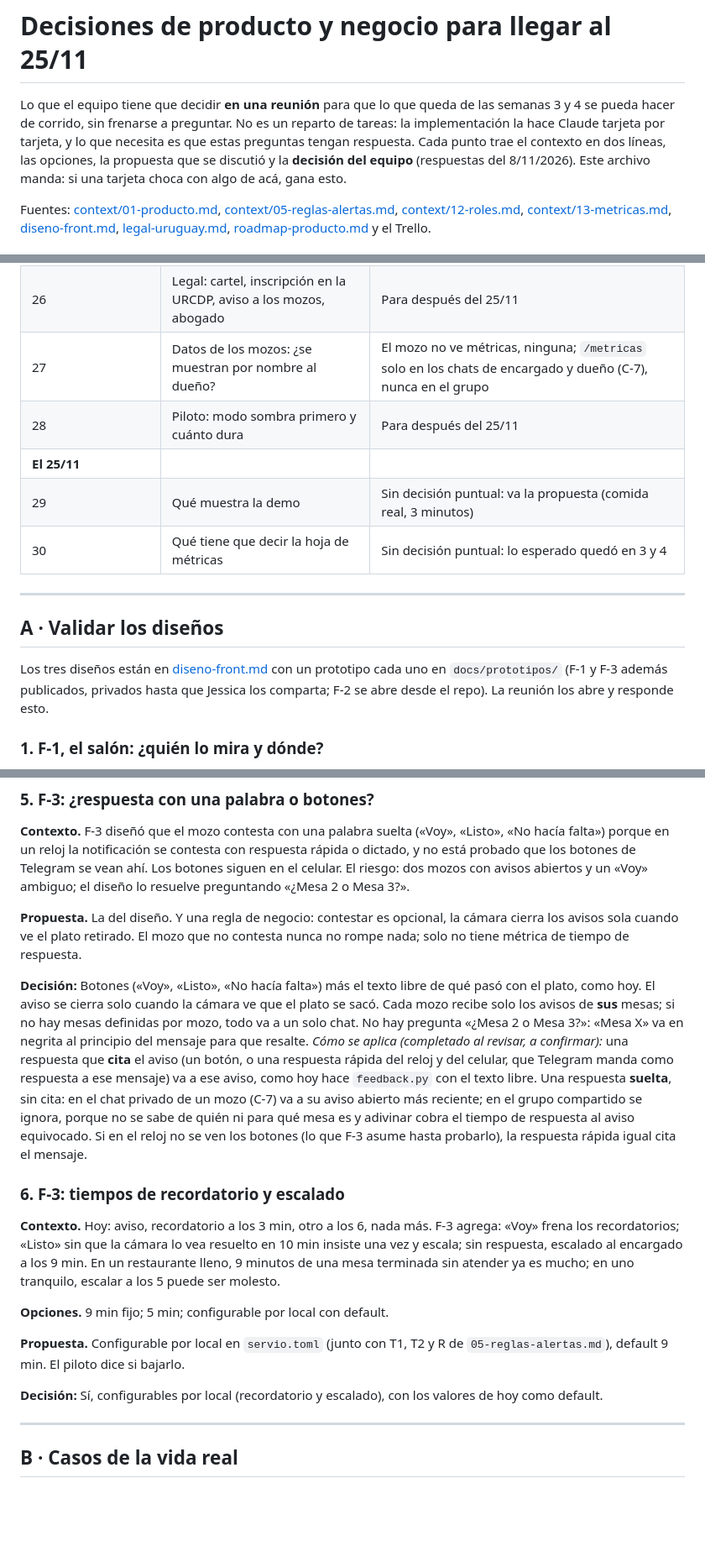
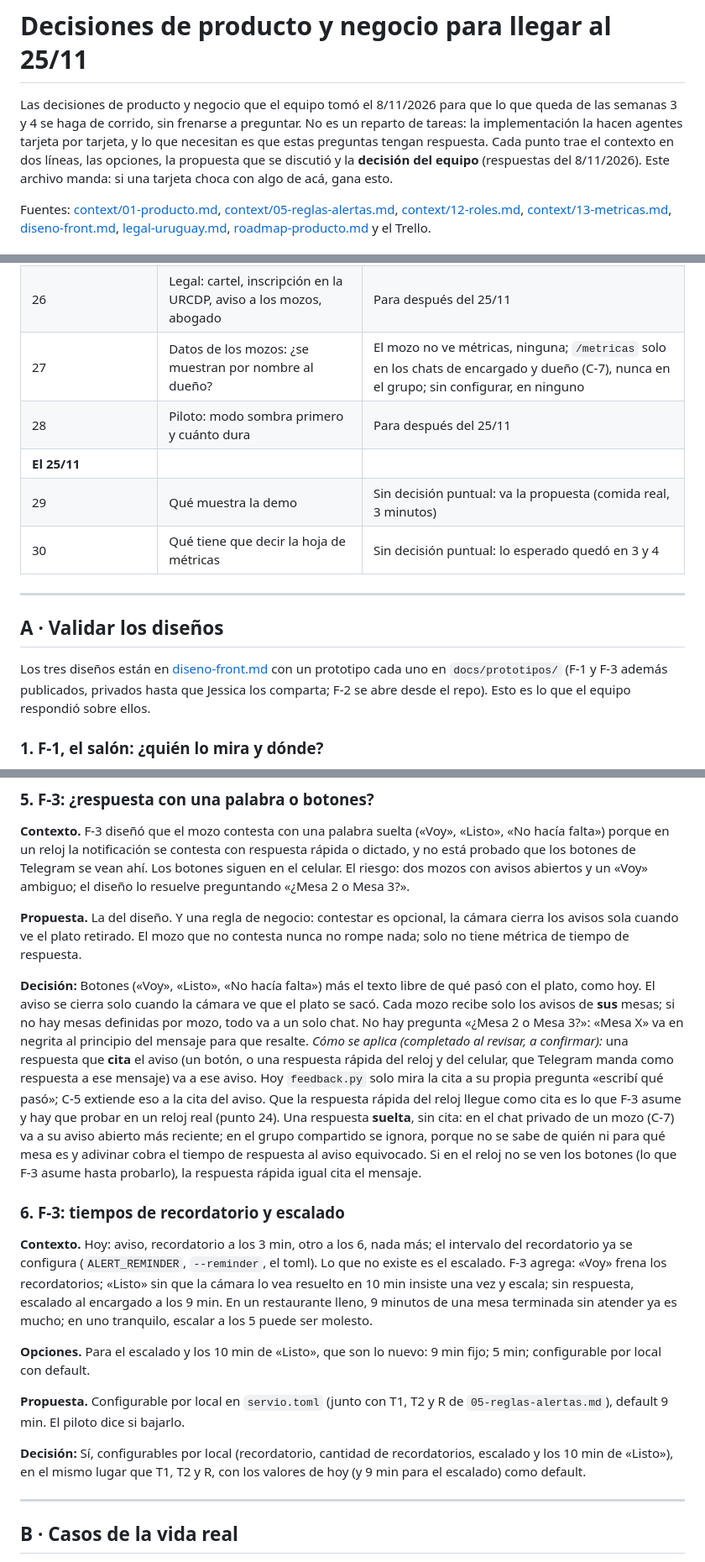
Before and after one commit to matiHirCab/Servio, a Markdown page: docs/decisiones-25-11.md, 3 parts joined by grey strips. Shown at 84% size. Drawn GitHub-style; blank space fills up the shorter version.

```diff
--- a/docs/decisiones-25-11.md
+++ b/docs/decisiones-25-11.md
@@ -1,6 +1,6 @@
 # Decisiones de producto y negocio para llegar al 25/11
 
-Lo que el equipo tiene que decidir **en una reunión** para que lo que queda de las semanas 3 y 4 se pueda hacer de corrido, sin frenarse a preguntar. No es un reparto de tareas: la implementación la hace Claude tarjeta por tarjeta, y lo que necesita es que estas preguntas tengan respuesta. Cada punto trae el contexto en dos líneas, las opciones, la propuesta que se discutió y la **decisión del equipo** (respuestas del 8/11/2026). Este archivo manda: si una tarjeta choca con algo de acá, gana esto.
+Las decisiones de producto y negocio que el equipo tomó el 8/11/2026 para que lo que queda de las semanas 3 y 4 se haga de corrido, sin frenarse a preguntar. No es un reparto de tareas: la implementación la hacen agentes tarjeta por tarjeta, y lo que necesitan es que estas preguntas tengan respuesta. Cada punto trae el contexto en dos líneas, las opciones, la propuesta que se discutió y la **decisión del equipo** (respuestas del 8/11/2026). Este archivo manda: si una tarjeta choca con algo de acá, gana esto.
 
 Fuentes: [context/01-producto.md](context/01-producto.md), [context/05-reglas-alertas.md](context/05-reglas-alertas.md), [context/12-roles.md](context/12-roles.md), [context/13-metricas.md](context/13-metricas.md), [diseno-front.md](diseno-front.md), [legal-uruguay.md](legal-uruguay.md), [roadmap-producto.md](roadmap-producto.md) y el Trello.
 
@@ -38,7 +38,7 @@ Fuentes: [context/01-producto.md](context/01-producto.md), [context/05-reglas-al
 | 24 | Reloj: ¿se vende con reloj o con el celular en el bolsillo? | Reloj y celular, sin limitar |
 | 25 | Integración con la comanda (POS) | Sin POS en el piloto; el software preparado para integrar; sin comanda nada rompe |
 | 26 | Legal: cartel, inscripción en la URCDP, aviso a los mozos, abogado | Para después del 25/11 |
-| 27 | Datos de los mozos: ¿se muestran por nombre al dueño? | El mozo no ve métricas, ninguna; `/metricas` solo en los chats de encargado y dueño (C-7), nunca en el grupo |
+| 27 | Datos de los mozos: ¿se muestran por nombre al dueño? | El mozo no ve métricas, ninguna; `/metricas` solo en los chats de encargado y dueño (C-7), nunca en el grupo; sin configurar, en ninguno |
 | 28 | Piloto: modo sombra primero y cuánto dura | Para después del 25/11 |
 | **El 25/11** | | |
 | 29 | Qué muestra la demo | Sin decisión puntual: va la propuesta (comida real, 3 minutos) |
@@ -48,7 +48,7 @@ Fuentes: [context/01-producto.md](context/01-producto.md), [context/05-reglas-al
 
 ## A · Validar los diseños
 
-Los tres diseños están en [diseno-front.md](diseno-front.md) con un prototipo cada uno en `docs/prototipos/` (F-1 y F-3 además publicados, privados hasta que Jessica los comparta; F-2 se abre desde el repo). La reunión los abre y responde esto.
+Los tres diseños están en [diseno-front.md](diseno-front.md) con un prototipo cada uno en `docs/prototipos/` (F-1 y F-3 además publicados, privados hasta que Jessica los comparta; F-2 se abre desde el repo). Esto es lo que el equipo respondió sobre ellos.
 
 ### 1. F-1, el salón: ¿quién lo mira y dónde?
 
@@ -94,17 +94,17 @@ Los tres diseños están en [diseno-front.md](diseno-front.md) con un prototipo
 
 **Propuesta.** La del diseño. Y una regla de negocio: contestar es opcional, la cámara cierra los avisos sola cuando ve el plato retirado. El mozo que no contesta nunca no rompe nada; solo no tiene métrica de tiempo de respuesta.
 
-**Decisión:** Botones («Voy», «Listo», «No hacía falta») más el texto libre de qué pasó con el plato, como hoy. El aviso se cierra solo cuando la cámara ve que el plato se sacó. Cada mozo recibe solo los avisos de **sus** mesas; si no hay mesas definidas por mozo, todo va a un solo chat. No hay pregunta «¿Mesa 2 o Mesa 3?»: «Mesa X» va en negrita al principio del mensaje para que resalte. *Cómo se aplica (completado al revisar, a confirmar):* una respuesta que **cita** el aviso (un botón, o una respuesta rápida del reloj y del celular, que Telegram manda como respuesta a ese mensaje) va a ese aviso, como hoy hace `feedback.py` con el texto libre. Una respuesta **suelta**, sin cita: en el chat privado de un mozo (C-7) va a su aviso abierto más reciente; en el grupo compartido se ignora, porque no se sabe de quién ni para qué mesa es y adivinar cobra el tiempo de respuesta al aviso equivocado. Si en el reloj no se ven los botones (lo que F-3 asume hasta probarlo), la respuesta rápida igual cita el mensaje.
+**Decisión:** Botones («Voy», «Listo», «No hacía falta») más el texto libre de qué pasó con el plato, como hoy. El aviso se cierra solo cuando la cámara ve que el plato se sacó. Cada mozo recibe solo los avisos de **sus** mesas; si no hay mesas definidas por mozo, todo va a un solo chat. No hay pregunta «¿Mesa 2 o Mesa 3?»: «Mesa X» va en negrita al principio del mensaje para que resalte. *Cómo se aplica (completado al revisar, a confirmar):* una respuesta que **cita** el aviso (un botón, o una respuesta rápida del reloj y del celular, que Telegram manda como respuesta a ese mensaje) va a ese aviso. Hoy `feedback.py` solo mira la cita a su propia pregunta «escribí qué pasó»; C-5 extiende eso a la cita del aviso. Que la respuesta rápida del reloj llegue como cita es lo que F-3 asume y hay que probar en un reloj real (punto 24). Una respuesta **suelta**, sin cita: en el chat privado de un mozo (C-7) va a su aviso abierto más reciente; en el grupo compartido se ignora, porque no se sabe de quién ni para qué mesa es y adivinar cobra el tiempo de respuesta al aviso equivocado. Si en el reloj no se ven los botones (lo que F-3 asume hasta probarlo), la respuesta rápida igual cita el mensaje.
 
 ### 6. F-3: tiempos de recordatorio y escalado
 
-**Contexto.** Hoy: aviso, recordatorio a los 3 min, otro a los 6, nada más. F-3 agrega: «Voy» frena los recordatorios; «Listo» sin que la cámara lo vea resuelto en 10 min insiste una vez y escala; sin respuesta, escalado al encargado a los 9 min. En un restaurante lleno, 9 minutos de una mesa terminada sin atender ya es mucho; en uno tranquilo, escalar a los 5 puede ser molesto.
+**Contexto.** Hoy: aviso, recordatorio a los 3 min, otro a los 6, nada más; el intervalo del recordatorio ya se configura (`ALERT_REMINDER`, `--reminder`, el toml). Lo que no existe es el escalado. F-3 agrega: «Voy» frena los recordatorios; «Listo» sin que la cámara lo vea resuelto en 10 min insiste una vez y escala; sin respuesta, escalado al encargado a los 9 min. En un restaurante lleno, 9 minutos de una mesa terminada sin atender ya es mucho; en uno tranquilo, escalar a los 5 puede ser molesto.
 
-**Opciones.** 9 min fijo; 5 min; configurable por local con default.
+**Opciones.** Para el escalado y los 10 min de «Listo», que son lo nuevo: 9 min fijo; 5 min; configurable por local con default.
 
 **Propuesta.** Configurable por local en `servio.toml` (junto con T1, T2 y R de `05-reglas-alertas.md`), default 9 min. El piloto dice si bajarlo.
 
-**Decisión:** Sí, configurables por local (recordatorio y escalado), con los valores de hoy como default.
+**Decisión:** Sí, configurables por local (recordatorio, cantidad de recordatorios, escalado y los 10 min de «Listo»), en el mismo lugar que T1, T2 y R, con los valores de hoy (y 9 min para el escalado) como default.
 
 ---
 
```
Also changed, not shown: other parts of docs/decisiones-25-11.md (+9 -9 lines).
